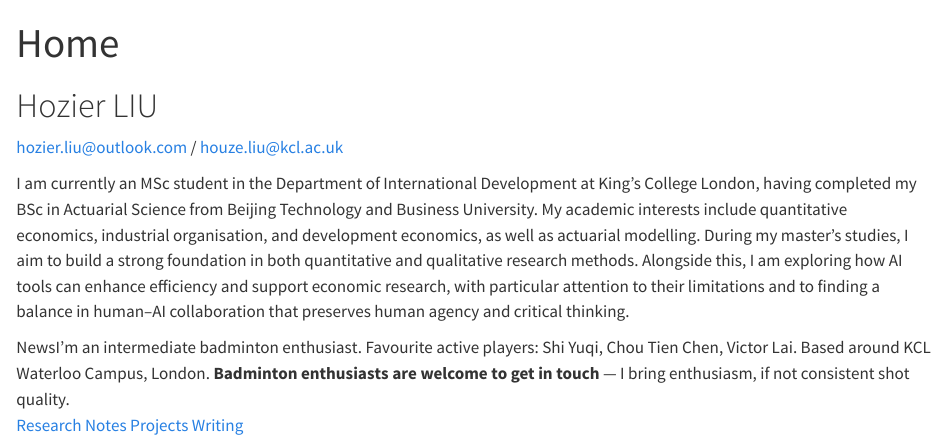
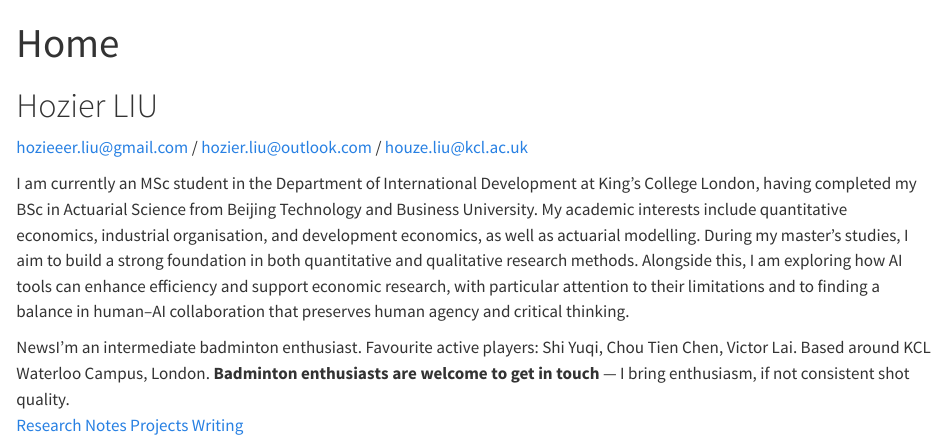
Before and after one commit to hozieeerliu/hozieeerliu.github.io, a Quarto document (index.qmd): the page in a window 1100 px wide, from its top. Rendered offline with R 4.5, knitr and Pandoc in place of Quarto, with nearby package versions.

Commit message:
Update homepage email addresses
Updated email contact information and added a note about badminton interests.

```diff
--- a/index.qmd
+++ b/index.qmd
@@ -11,7 +11,7 @@ body-classes: home-page
 ::: {.hero-copy}
 <h1 class="hero-title">Hozier LIU</h1>
 
-<p class="hero-email"><a href="mailto:hozier.liu@outlook.com">hozier.liu@outlook.com</a> <span aria-hidden="true">/</span> <a href="mailto:houze.liu@kcl.ac.uk">houze.liu@kcl.ac.uk</a></p>
+<p class="hero-email"><a href="mailto:hozieeer.liu@gmail.com">hozieeer.liu@gmail.com</a> <span aria-hidden="true">/</span> <a href="mailto:hozier.liu@outlook.com">hozier.liu@outlook.com</a> <span aria-hidden="true">/</span> <a href="mailto:houze.liu@kcl.ac.uk">houze.liu@kcl.ac.uk</a></p>
 
 <p class="academic-bio">I am currently an MSc student in the Department of International Development at King’s College London, having completed my BSc in Actuarial Science from Beijing Technology and Business University. My academic interests include quantitative economics, industrial organisation, and development economics, as well as actuarial modelling. During my master’s studies, I aim to build a strong foundation in both quantitative and qualitative research methods. Alongside this, I am exploring how AI tools can enhance efficiency and support economic research, with particular attention to their limitations and to finding a balance in human–AI collaboration that preserves human agency and critical thinking.</p>
 
```
